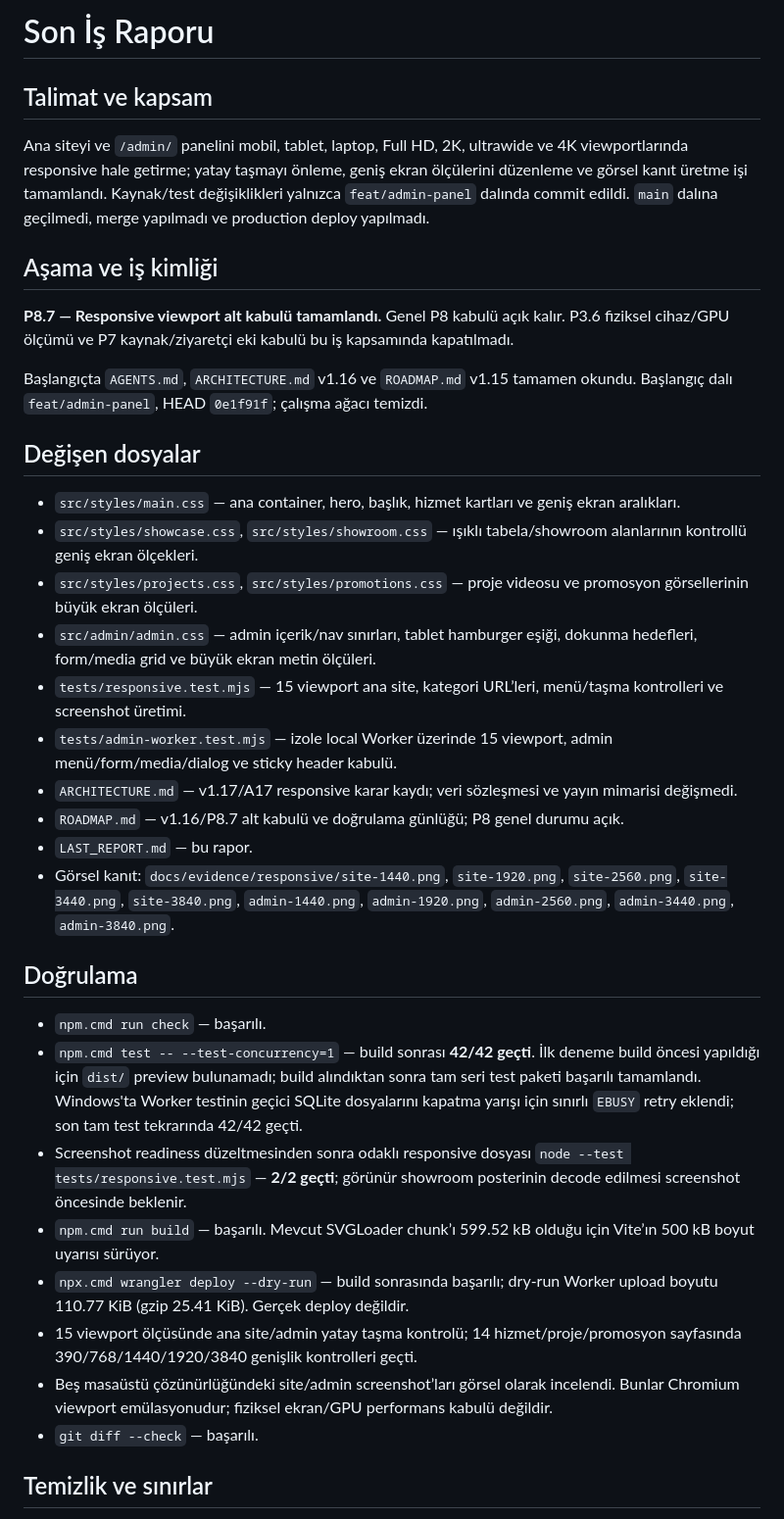
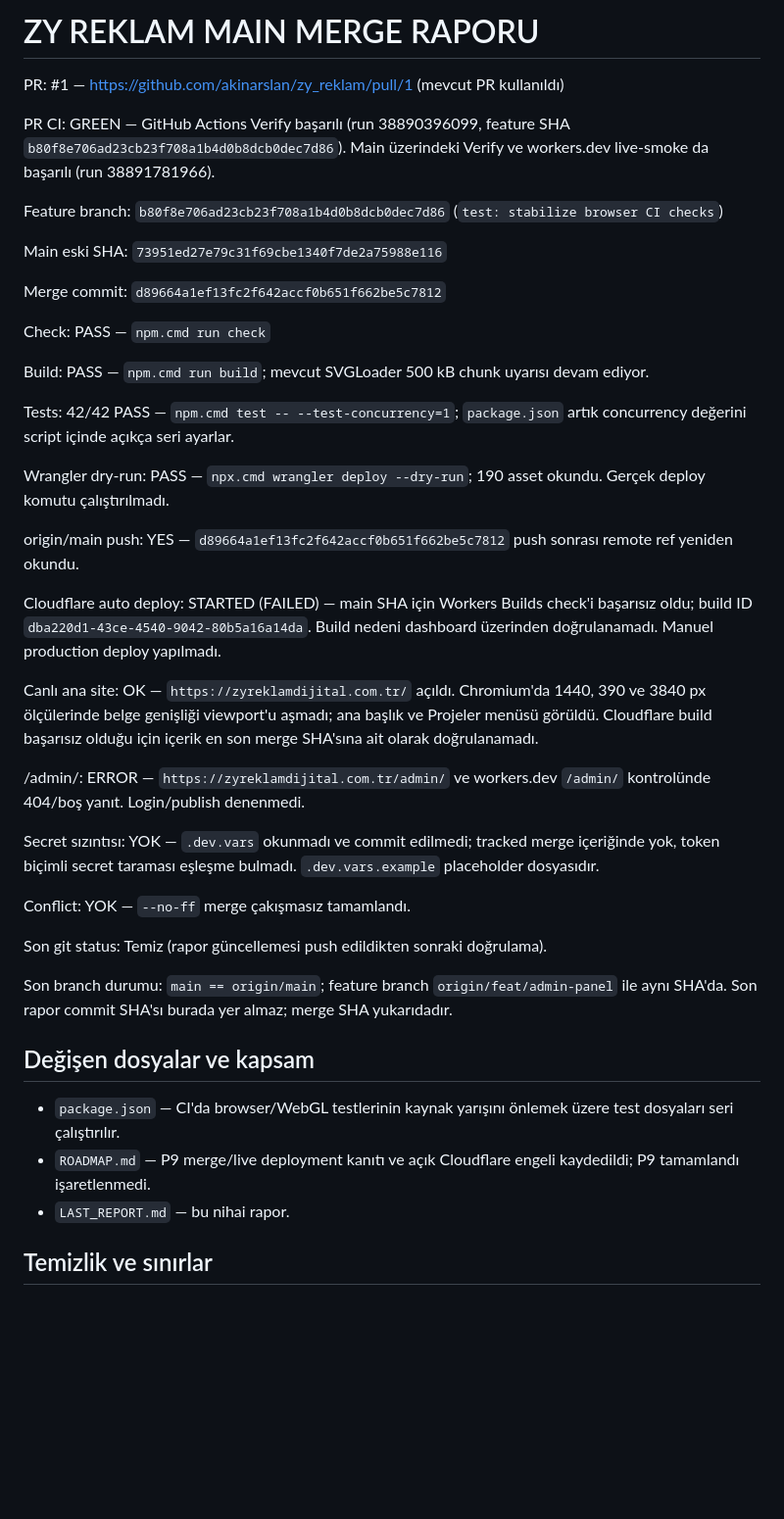
Before and after one commit to akinarslan/zy_reklam, a Markdown page: LAST_REPORT.md, the part around one of its changes. Shown at 98% size. Rendered like a GitHub page; blank space fills up the shorter version.

```diff
--- a/LAST_REPORT.md
+++ b/LAST_REPORT.md
@@ -1,38 +1,61 @@
-# Son İş Raporu
+# ZY REKLAM MAIN MERGE RAPORU
 
-## Talimat ve kapsam
+PR:
+#1 — https://github.com/akinarslan/zy_reklam/pull/1 (mevcut PR kullanıldı)
 
-Ana siteyi ve `/admin/` panelini mobil, tablet, laptop, Full HD, 2K, ultrawide ve 4K viewportlarında responsive hale getirme; yatay taşmayı önleme, geniş ekran ölçülerini düzenleme ve görsel kanıt üretme işi tamamlandı. Kaynak/test değişiklikleri yalnızca `feat/admin-panel` dalında commit edildi. `main` dalına geçilmedi, merge yapılmadı ve production deploy yapılmadı.
+PR CI:
+GREEN — GitHub Actions Verify başarılı (run 38890396099, feature SHA `b80f8e706ad23cb23f708a1b4d0b8dcb0dec7d86`). Main üzerindeki Verify ve workers.dev live-smoke da başarılı (run 38891781966).
 
-## Aşama ve iş kimliği
+Feature branch:
+`b80f8e706ad23cb23f708a1b4d0b8dcb0dec7d86` (`test: stabilize browser CI checks`)
 
-**P8.7 — Responsive viewport alt kabulü tamamlandı.** Genel P8 kabulü açık kalır. P3.6 fiziksel cihaz/GPU ölçümü ve P7 kaynak/ziyaretçi eki kabulü bu iş kapsamında kapatılmadı.
+Main eski SHA:
+`73951ed27e79c31f69cbe1340f7de2a75988e116`
 
-Başlangıçta `AGENTS.md`, `ARCHITECTURE.md` v1.16 ve `ROADMAP.md` v1.15 tamamen okundu. Başlangıç dalı `feat/admin-panel`, HEAD `0e1f91f`; çalışma ağacı temizdi.
+Merge commit:
+`d89664a1ef13fc2f642accf0b651f662be5c7812`
 
-## Değişen dosyalar
+Check:
+PASS — `npm.cmd run check`
 
-- `src/styles/main.css` — ana container, hero, başlık, hizmet kartları ve geniş ekran aralıkları.
-- `src/styles/showcase.css`, `src/styles/showroom.css` — ışıklı tabela/showroom alanlarının kontrollü geniş ekran ölçekleri.
-- `src/styles/projects.css`, `src/styles/promotions.css` — proje videosu ve promosyon görsellerinin büyük ekran ölçüleri.
-- `src/admin/admin.css` — admin içerik/nav sınırları, tablet hamburger eşiği, dokunma hedefleri, form/media grid ve büyük ekran metin ölçüleri.
-- `tests/responsive.test.mjs` — 15 viewport ana site, kategori URL’leri, menü/taşma kontrolleri ve screenshot üretimi.
-- `tests/admin-worker.test.mjs` — izole local Worker üzerinde 15 viewport, admin menü/form/media/dialog ve sticky header kabulü.
-- `ARCHITECTURE.md` — v1.17/A17 responsive karar kaydı; veri sözleşmesi ve yayın mimarisi değişmedi.
-- `ROADMAP.md` — v1.16/P8.7 alt kabulü ve doğrulama günlüğü; P8 genel durumu açık.
-- `LAST_REPORT.md` — bu rapor.
-- Görsel kanıt: `docs/evidence/responsive/site-1440.png`, `site-1920.png`, `site-2560.png`, `site-3440.png`, `site-3840.png`, `admin-1440.png`, `admin-1920.png`, `admin-2560.png`, `admin-3440.png`, `admin-3840.png`.
+Build:
+PASS — `npm.cmd run build`; mevcut SVGLoader 500 kB chunk uyarısı devam ediyor.
 
-## Doğrulama
+Tests:
+42/42 PASS — `npm.cmd test -- --test-concurrency=1`; `package.json` artık concurrency değerini script içinde açıkça seri ayarlar.
 
-- `npm.cmd run check` — başarılı.
-- `npm.cmd test -- --test-concurrency=1` — build sonrası **42/42 geçti**. İlk deneme build öncesi yapıldığı için `dist/` preview bulunamadı; build alındıktan sonra tam seri test paketi başarılı tamamlandı. Windows'ta Worker testinin geçici SQLite dosyalarını kapatma yarışı için sınırlı `EBUSY` retry eklendi; son tam test tekrarında 42/42 geçti.
-- Screenshot readiness düzeltmesinden sonra odaklı responsive dosyası `node --test tests/responsive.test.mjs` — **2/2 geçti**; görünür showroom posterinin decode edilmesi screenshot öncesinde beklenir.
-- `npm.cmd run build` — başarılı. Mevcut SVGLoader chunk’ı 599.52 kB olduğu için Vite’ın 500 kB boyut uyarısı sürüyor.
-- `npx.cmd wrangler deploy --dry-run` — build sonrasında başarılı; dry-run Worker upload boyutu 110.77 KiB (gzip 25.41 KiB). Gerçek deploy değildir.
-- 15 viewport ölçüsünde ana site/admin yatay taşma kontrolü; 14 hizmet/proje/promosyon sayfasında 390/768/1440/1920/3840 genişlik kontrolleri geçti.
-- Beş masaüstü çözünürlüğündeki site/admin screenshot’ları görsel olarak incelendi. Bunlar Chromium viewport emülasyonudur; fiziksel ekran/GPU performans kabulü değildir.
-- `git diff --check` — başarılı.
+Wrangler dry-run:
+PASS — `npx.cmd wrangler deploy --dry-run`; 190 asset okundu. Gerçek deploy komutu çalıştırılmadı.
+
+origin/main push:
+YES — `d89664a1ef13fc2f642accf0b651f662be5c7812` push sonrası remote ref yeniden okundu.
+
+Cloudflare auto deploy:
+STARTED (FAILED) — main SHA için Workers Builds check'i başarısız oldu; build ID `dba220d1-43ce-4540-9042-80b5a16a14da`. Build nedeni dashboard üzerinden doğrulanamadı. Manuel production deploy yapılmadı.
+
+Canlı ana site:
+OK — `https://zyreklamdijital.com.tr/` açıldı. Chromium'da 1440, 390 ve 3840 px ölçülerinde belge genişliği viewport'u aşmadı; ana başlık ve Projeler menüsü görüldü. Cloudflare build başarısız olduğu için içerik en son merge SHA'sına ait olarak doğrulanamadı.
+
+/admin/:
+ERROR — `https://zyreklamdijital.com.tr/admin/` ve workers.dev `/admin/` kontrolünde 404/boş yanıt. Login/publish denenmedi.
+
+Secret sızıntısı:
+YOK — `.dev.vars` okunmadı ve commit edilmedi; tracked merge içeriğinde yok, token biçimli secret taraması eşleşme bulmadı. `.dev.vars.example` placeholder dosyasıdır.
+
+Conflict:
+YOK — `--no-ff` merge çakışmasız tamamlandı.
+
+Son git status:
+Temiz (rapor güncellemesi push edildikten sonraki doğrulama).
+
+Son branch durumu:
+`main == origin/main`; feature branch `origin/feat/admin-panel` ile aynı SHA'da. Son rapor commit SHA'sı burada yer almaz; merge SHA yukarıdadır.
+
+## Değişen dosyalar ve kapsam
+
+- `package.json` — CI'da browser/WebGL testlerinin kaynak yarışını önlemek üzere test dosyaları seri çalıştırılır.
+- `ROADMAP.md` — P9 merge/live deployment kanıtı ve açık Cloudflare engeli kaydedildi; P9 tamamlandı işaretlenmedi.
+- `LAST_REPORT.md` — bu nihai rapor.
 
 ## Temizlik ve sınırlar
 
```
Also changed, not shown: other parts of LAST_REPORT.md (+1 -15 lines), ROADMAP.md (+15 -1 lines).
